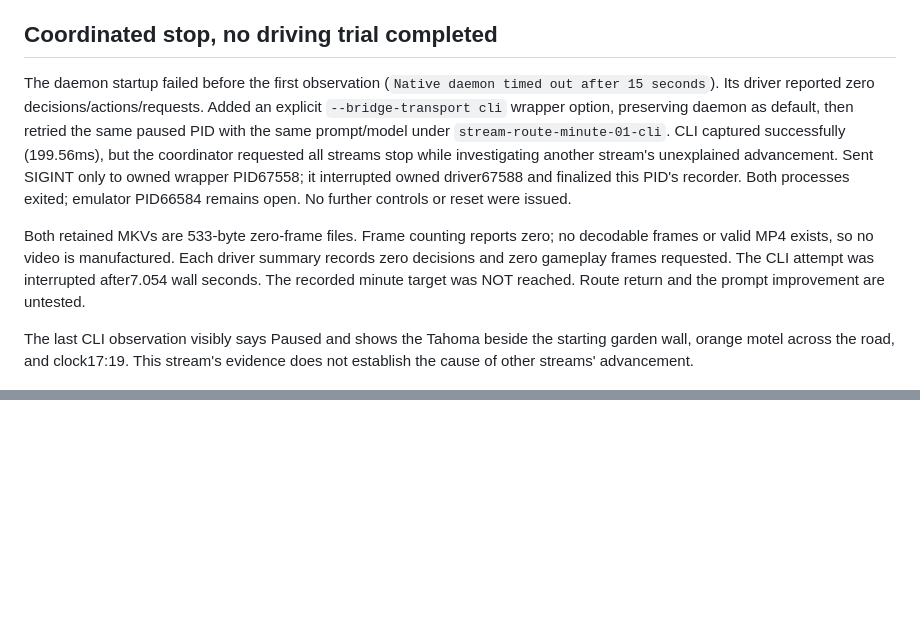
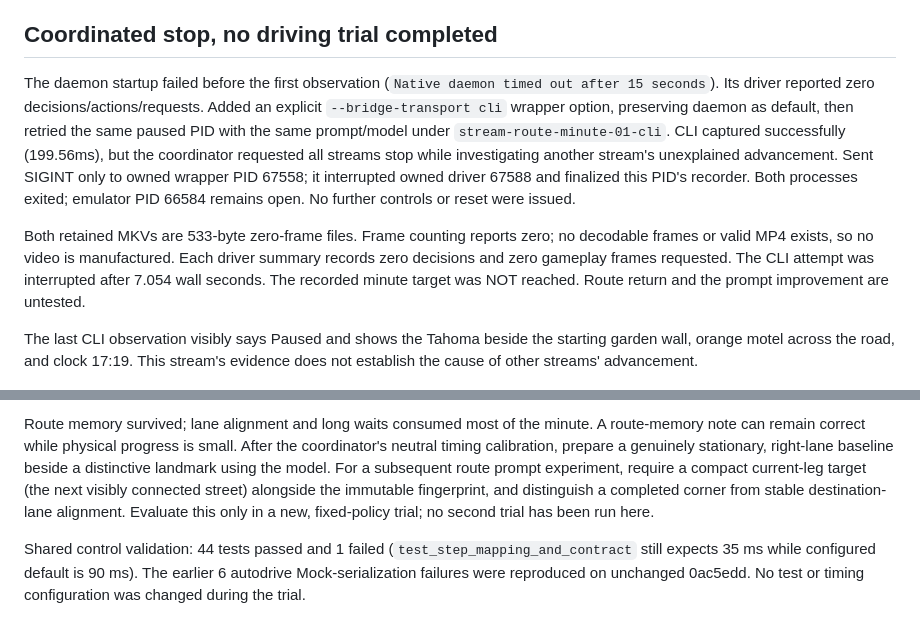
Before and after one commit to PandelisZ/gta-san-astra, a Markdown page: docs/streams/route.md, 2 parts joined by grey strips. Rendered like a GitHub page; blank space fills up the shorter version.

```diff
--- a/docs/streams/route.md
+++ b/docs/streams/route.md
@@ -12,11 +12,11 @@ Prepared baseline with 60 neutral frame requests before capture. One attempt pla
 
 ## Coordinated stop, no driving trial completed
 
-The daemon startup failed before the first observation (`Native daemon timed out after 15 seconds`). Its driver reported zero decisions/actions/requests. Added an explicit `--bridge-transport cli` wrapper option, preserving daemon as default, then retried the same paused PID with the same prompt/model under `stream-route-minute-01-cli`. CLI captured successfully (199.56ms), but the coordinator requested all streams stop while investigating another stream's unexplained advancement. Sent SIGINT only to owned wrapper PID67558; it interrupted owned driver67588 and finalized this PID's recorder. Both processes exited; emulator PID66584 remains open. No further controls or reset were issued.
+The daemon startup failed before the first observation (`Native daemon timed out after 15 seconds`). Its driver reported zero decisions/actions/requests. Added an explicit `--bridge-transport cli` wrapper option, preserving daemon as default, then retried the same paused PID with the same prompt/model under `stream-route-minute-01-cli`. CLI captured successfully (199.56ms), but the coordinator requested all streams stop while investigating another stream's unexplained advancement. Sent SIGINT only to owned wrapper PID 67558; it interrupted owned driver 67588 and finalized this PID's recorder. Both processes exited; emulator PID 66584 remains open. No further controls or reset were issued.
 
-Both retained MKVs are 533-byte zero-frame files. Frame counting reports zero; no decodable frames or valid MP4 exists, so no video is manufactured. Each driver summary records zero decisions and zero gameplay frames requested. The CLI attempt was interrupted after7.054 wall seconds. The recorded minute target was NOT reached. Route return and the prompt improvement are untested.
+Both retained MKVs are 533-byte zero-frame files. Frame counting reports zero; no decodable frames or valid MP4 exists, so no video is manufactured. Each driver summary records zero decisions and zero gameplay frames requested. The CLI attempt was interrupted after 7.054 wall seconds. The recorded minute target was NOT reached. Route return and the prompt improvement are untested.
 
-The last CLI observation visibly says Paused and shows the Tahoma beside the starting garden wall, orange motel across the road, and clock17:19. This stream's evidence does not establish the cause of other streams' advancement.
+The last CLI observation visibly says Paused and shows the Tahoma beside the starting garden wall, orange motel across the road, and clock 17:19. This stream's evidence does not establish the cause of other streams' advancement.
 
 ![Paused route baseline after CLI capture](route-paused-start.png)
 
@@ -29,0 +66,3 @@ Lesson: startup capture and confirmed paused isolation must be established befor
+Route memory survived; lane alignment and long waits consumed most of the minute. A route-memory note can remain correct while physical progress is small. After the coordinator's neutral timing calibration, prepare a genuinely stationary, right-lane baseline beside a distinctive landmark using the model. For a subsequent route prompt experiment, require a compact current-leg target (the next visibly connected street) alongside the immutable fingerprint, and distinguish a completed corner from stable destination-lane alignment. Evaluate this only in a new, fixed-policy trial; no second trial has been run here.
+
+Shared control validation: 44 tests passed and 1 failed (`test_step_mapping_and_contract` still expects 35 ms while configured default is 90 ms). The earlier 6 autodrive Mock-serialization failures were reproduced on unchanged 0ac5edd. No test or timing configuration was changed during the trial.
```
Also changed, not shown: other parts of docs/streams/route.md (+37 -1 lines), docs/streams/route-minute-02-before-final.png (added), docs/streams/route-minute-02-final.png (added), 5 other files.
